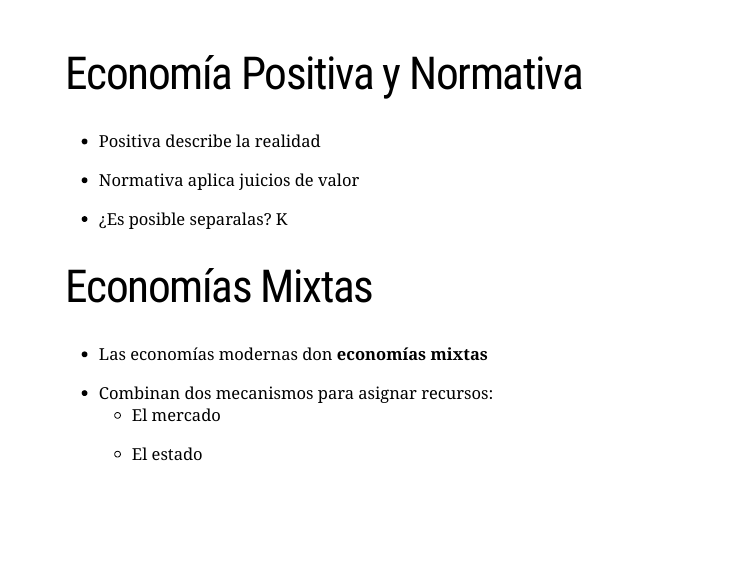
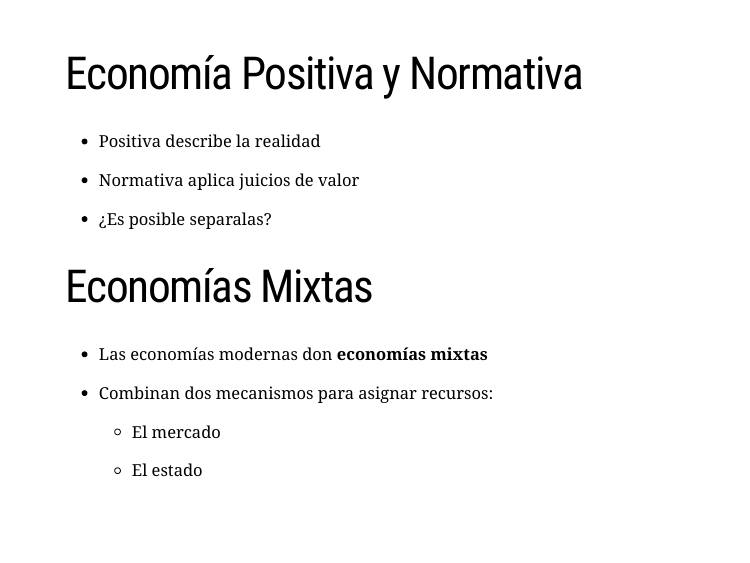
Before and after one commit to rlabuonora/diapos_econ, an R Markdown document (index.Rmd): page 10 of 27. The pictures show the slides in the output file index.html that the author committed with the source; the slides are laid out offline by our stand-in for remark.js, each with all of its steps uncovered, in fonts that may differ from those the slides ask for, and without slide numbers, shadows or browser add-ons.

Commit message:
Spacing en las slides

```diff
--- a/index.Rmd
+++ b/index.Rmd
@@ -153,11 +155,12 @@ __Distribución__ del producto de la economía.
 - Normativa aplica juicios de valor
 
 - ¿Es posible separalas?
-K
+
 # Economías Mixtas
 
 - Las economías modernas don __economías **mixtas**__
 - Combinan dos mecanismos para asignar recursos:
+
   - El mercado
   - El estado
 
```
Also changed, not shown: index.html, index.Rmd (2 more changed lines).
